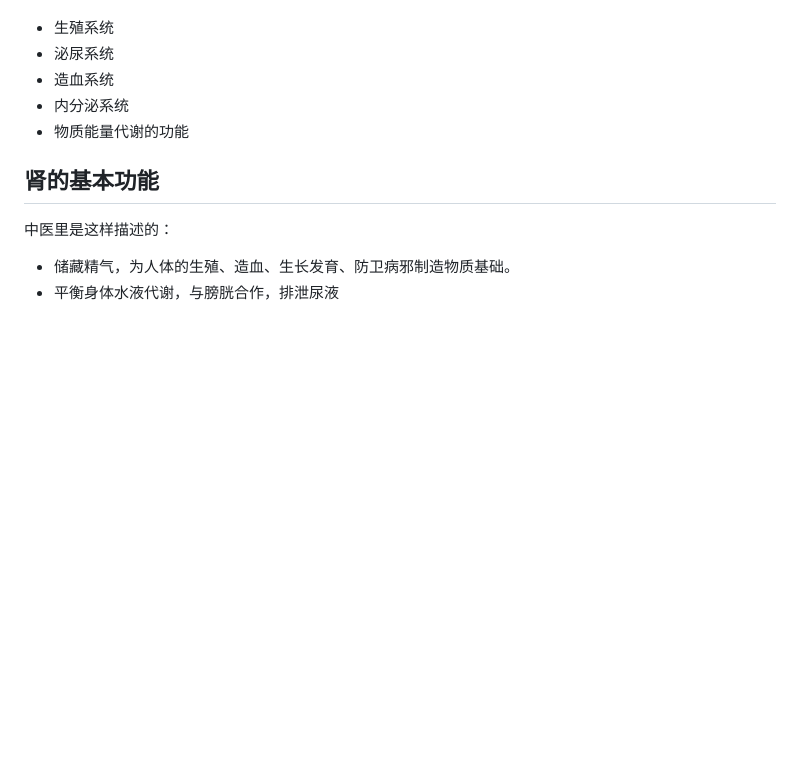
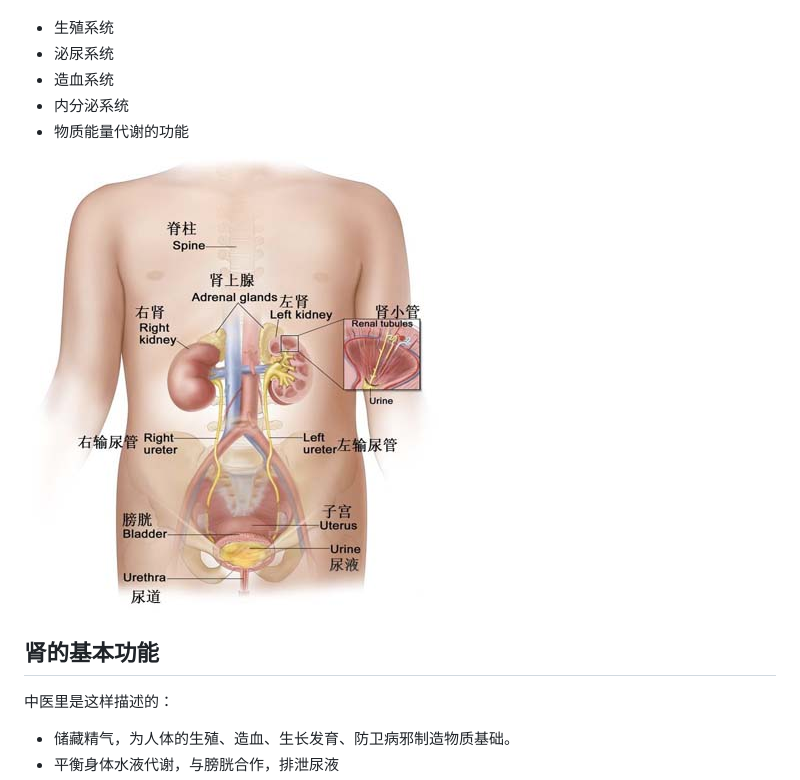
Before and after one commit to lecepin/body-rejuvenation, a Markdown page: docs/kidney/README.md, the part around the change. GitHub-like rendering; pictures changed too: docs/kidney/images/1.jpg (added); blank space fills up the shorter version.

Commit message:
docs: 肾

```diff
--- a/docs/kidney/README.md
+++ b/docs/kidney/README.md
@@ -20,6 +20,8 @@
 - 内分泌系统
 - 物质能量代谢的功能
 
+![](./images/1.jpg)
+
 ## 肾的基本功能
 
 中医里是这样描述的：
```
